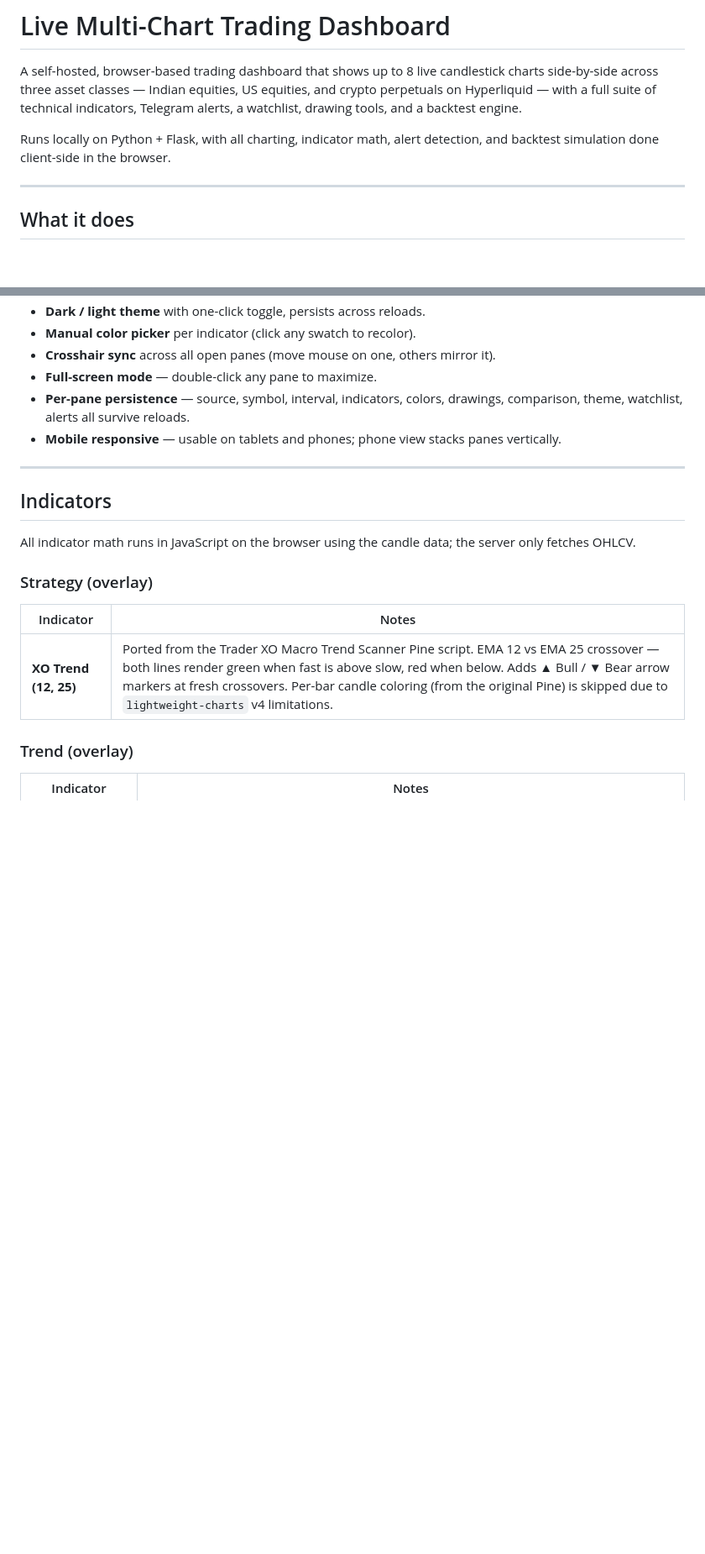
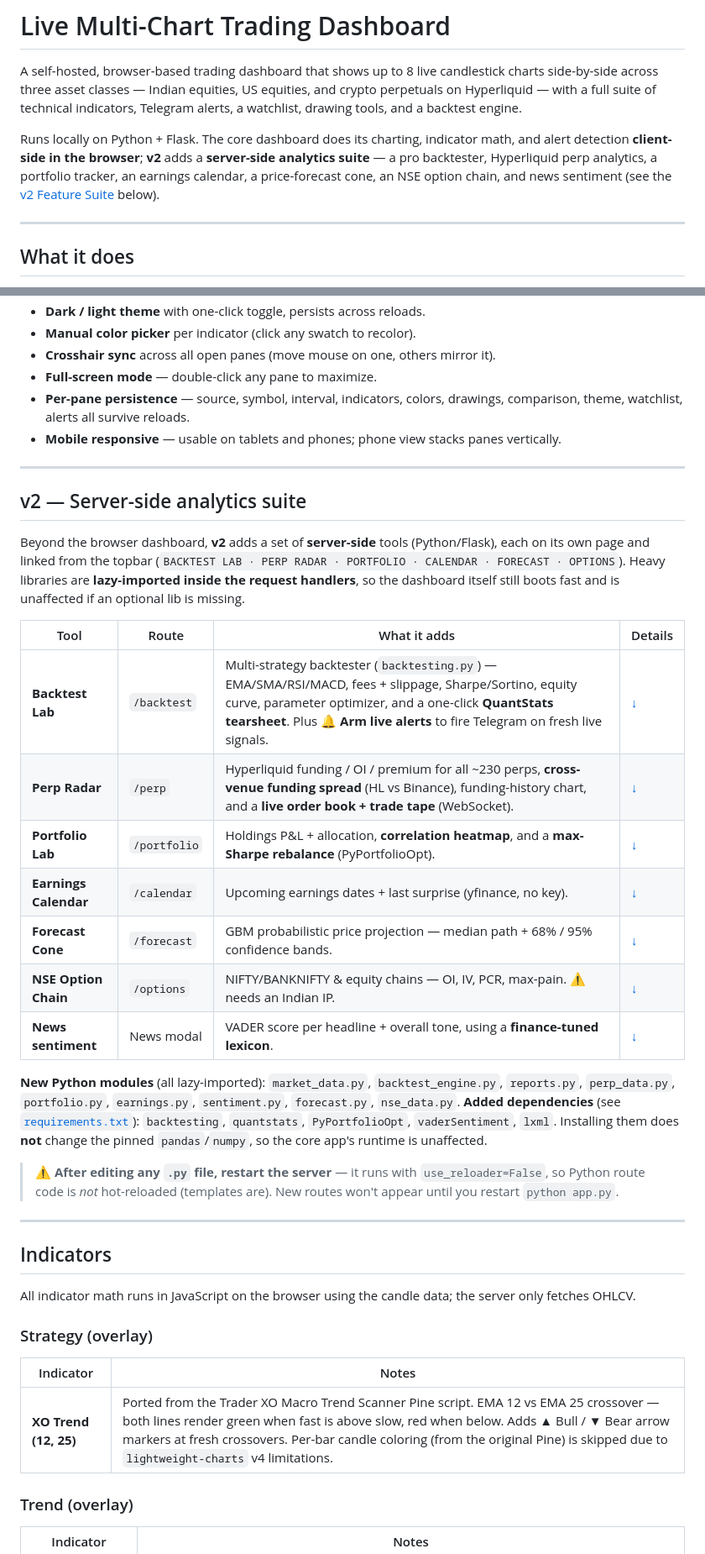
Before and after one commit to nvamsidhar/traadeapp, a Markdown page: README.md, 2 parts joined by grey strips. Shown at 84% size. GitHub-like rendering; blank space fills up the shorter version.

Commit message:
docs: add v2 server-side analytics suite overview + TOC to README
Top-level overview of all six v2 tools (Backtest Lab, Perp Radar, Portfolio,
Calendar, Forecast, Options) + news sentiment, with routes, new modules, added
dependencies, and the restart-after-.py-edit note. Corrects the intro's
"all client-side" claim.

Co-Authored-By: Claude Opus 4.8 <noreply@anthropic.com>

```diff
--- a/README.md
+++ b/README.md
@@ -2,7 +2,7 @@
 
 A self-hosted, browser-based trading dashboard that shows up to 8 live candlestick charts side-by-side across three asset classes — Indian equities, US equities, and crypto perpetuals on Hyperliquid — with a full suite of technical indicators, Telegram alerts, a watchlist, drawing tools, and a backtest engine.
 
-Runs locally on Python + Flask, with all charting, indicator math, alert detection, and backtest simulation done client-side in the browser.
+Runs locally on Python + Flask. The core dashboard does its charting, indicator math, and alert detection **client-side in the browser**; **v2** adds a **server-side analytics suite** — a pro backtester, Hyperliquid perp analytics, a portfolio tracker, an earnings calendar, a price-forecast cone, an NSE option chain, and news sentiment (see the [v2 Feature Suite](#v2--server-side-analytics-suite) below).
 
 ---
 
@@ -26,6 +26,27 @@ Runs locally on Python + Flask, with all charting, indicator math, alert detecti
 - **Full-screen mode** — double-click any pane to maximize.
 - **Per-pane persistence** — source, symbol, interval, indicators, colors, drawings, comparison, theme, watchlist, alerts all survive reloads.
 - **Mobile responsive** — usable on tablets and phones; phone view stacks panes vertically.
+
+---
+
+## v2 — Server-side analytics suite
+
+Beyond the browser dashboard, **v2** adds a set of **server-side** tools (Python/Flask), each on its own page and linked from the topbar (`BACKTEST LAB · PERP RADAR · PORTFOLIO · CALENDAR · FORECAST · OPTIONS`). Heavy libraries are **lazy-imported inside the request handlers**, so the dashboard itself still boots fast and is unaffected if an optional lib is missing.
+
+| Tool | Route | What it adds | Details |
+|---|---|---|---|
+| **Backtest Lab** | `/backtest` | Multi-strategy backtester (`backtesting.py`) — EMA/SMA/RSI/MACD, fees + slippage, Sharpe/Sortino, equity curve, parameter optimizer, and a one-click **QuantStats tearsheet**. Plus **🔔 Arm live alerts** to fire Telegram on fresh live signals. | [↓](#backtest-lab-server-side--v2) |
+| **Perp Radar** | `/perp` | Hyperliquid funding / OI / premium for all ~230 perps, **cross-venue funding spread** (HL vs Binance), funding-history chart, and a **live order book + trade tape** (WebSocket). | [↓](#perp-radar-hyperliquid-funding--oi--v2) |
+| **Portfolio Lab** | `/portfolio` | Holdings P&L + allocation, **correlation heatmap**, and a **max-Sharpe rebalance** (PyPortfolioOpt). | [↓](#portfolio-earnings--sentiment-v2-backlog) |
+| **Earnings Calendar** | `/calendar` | Upcoming earnings dates + last surprise (yfinance, no key). | [↓](#portfolio-earnings--sentiment-v2-backlog) |
+| **Forecast Cone** | `/forecast` | GBM probabilistic price projection — median path + 68% / 95% confidence bands. | [↓](#portfolio-earnings--sentiment-v2-backlog) |
+| **NSE Option Chain** | `/options` | NIFTY/BANKNIFTY & equity chains — OI, IV, PCR, max-pain. ⚠️ needs an Indian IP. | [↓](#portfolio-earnings--sentiment-v2-backlog) |
+| **News sentiment** | News modal | VADER score per headline + overall tone, using a **finance-tuned lexicon**. | [↓](#portfolio-earnings--sentiment-v2-backlog) |
+
+**New Python modules** (all lazy-imported): `market_data.py`, `backtest_engine.py`, `reports.py`, `perp_data.py`, `portfolio.py`, `earnings.py`, `sentiment.py`, `forecast.py`, `nse_data.py`.
+**Added dependencies** (see [`requirements.txt`](requirements.txt)): `backtesting`, `quantstats`, `PyPortfolioOpt`, `vaderSentiment`, `lxml`. Installing them does **not** change the pinned `pandas`/`numpy`, so the core app's runtime is unaffected.
+
+> ⚠️ **After editing any `.py` file, restart the server** — it runs with `use_reloader=False`, so Python route code is *not* hot-reloaded (templates are). New routes won't appear until you restart `python app.py`.
 
 ---
 
```
